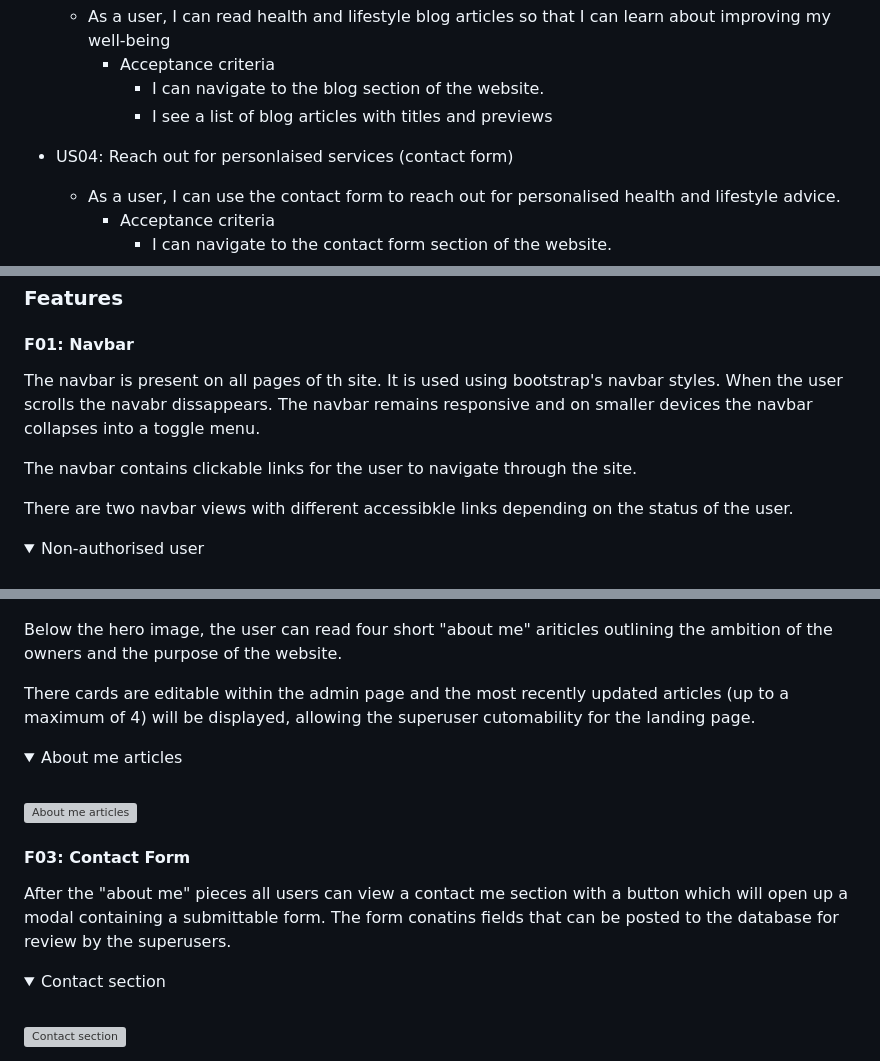
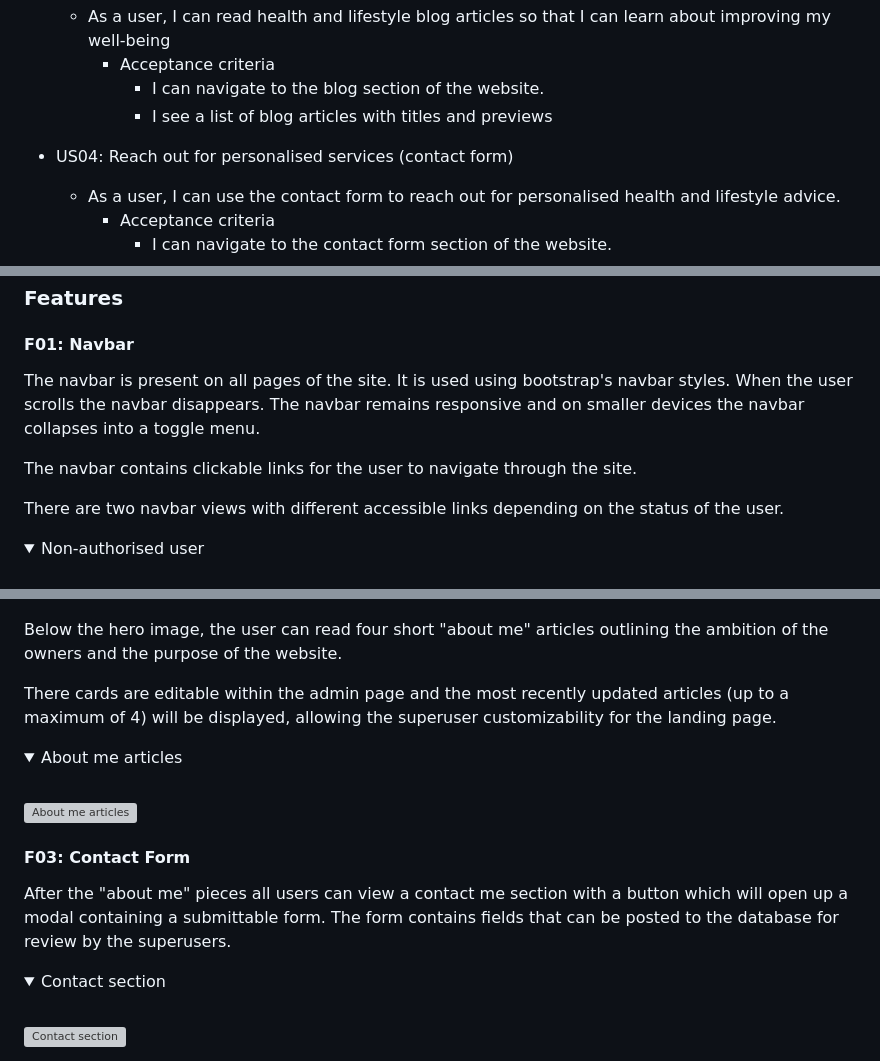
Before and after one commit to CMed01/portfolio-milestone-4, a Markdown page: README.md, 3 parts joined by grey strips. Drawn GitHub-style; folded sections open; grey boxes are pictures that could not be loaded.

```diff
--- a/README.md
+++ b/README.md
@@ -44,7 +44,7 @@ The Ox Box Project is designed to create a vibrant online community focused on h
             - I can navigate to the blog section of the website.
             - I see a list of blog articles with titles and previews
 
-- US04: Reach out for personlaised services (contact form)
+- US04: Reach out for personalised services (contact form)
     -  As a user, I can use the contact form to reach out for personalised health and lifestyle advice.
         - Acceptance criteria
             - I can navigate to the contact form section of the website.
@@ -124,11 +124,11 @@ The Ox Box Project is designed to create a vibrant online community focused on h
 #### __F01: Navbar__
 
 
-The navbar is present on all pages of th site. It is used using bootstrap's navbar styles. When the user scrolls the navabr dissappears. The navbar remains responsive and on smaller devices the navbar collapses into a toggle menu.
+The navbar is present on all pages of the site. It is used using bootstrap's navbar styles. When the user scrolls the navbar disappears. The navbar remains responsive and on smaller devices the navbar collapses into a toggle menu.
 
 The navbar contains clickable links for the user to navigate through the site.
 
-There are two navbar views with different accessibkle links depending on the status of the user.
+There are two navbar views with different accessible links depending on the status of the user.
 
 
 <details closed>
@@ -168,9 +168,9 @@ Upon arrival to the home page, the user is greeted with a hero image detailing t
 </details>
 
 
-Below the hero image, the user can read four short "about me" ariticles outlining the ambition of the owners and the purpose of the website.
+Below the hero image, the user can read four short "about me" articles outlining the ambition of the owners and the purpose of the website.
 
-There cards are editable within the admin page and the most recently updated articles (up to a maximum of 4) will be displayed, allowing the superuser cutomability for the landing page.
+There cards are editable within the admin page and the most recently updated articles (up to a maximum of 4) will be displayed, allowing the superuser customizability for the landing page.
 
 <details closed>
 <summary>About me articles</summary>
@@ -182,7 +182,7 @@ There cards are editable within the admin page and the most recently updated art
 
 #### __F03: Contact Form__
 
-After the "about me" pieces all users can view a contact me section with a button which will open up a modal containing a submittable form. The form conatins fields that can be posted to the database for review by the superusers.
+After the "about me" pieces all users can view a contact me section with a button which will open up a modal containing a submittable form. The form contains fields that can be posted to the database for review by the superusers.
 
 <details closed>
 <summary>Contact section</summary>
```
Also changed, not shown: other parts of README.md (+11 -11 lines).
